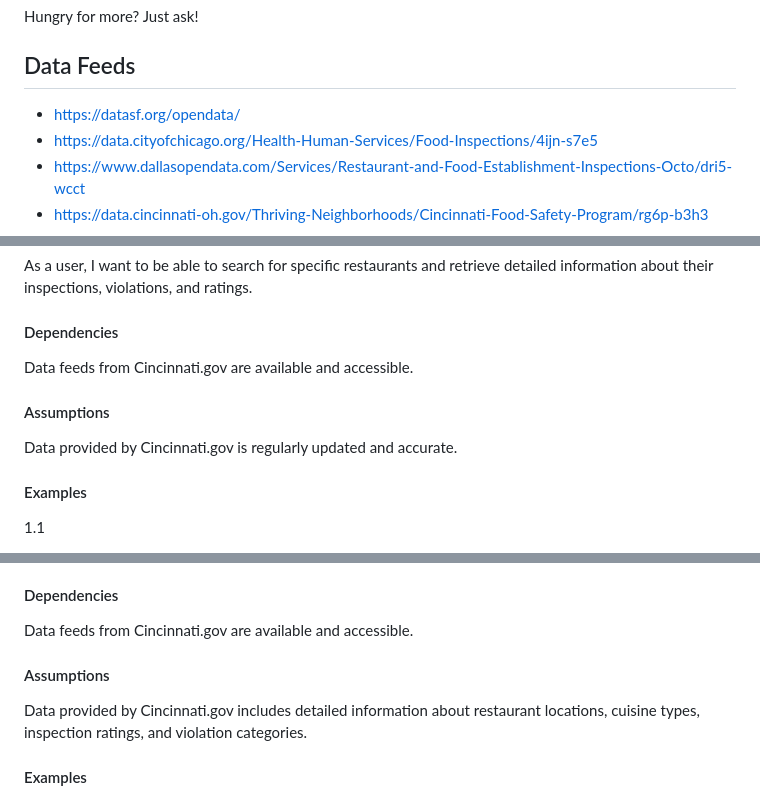
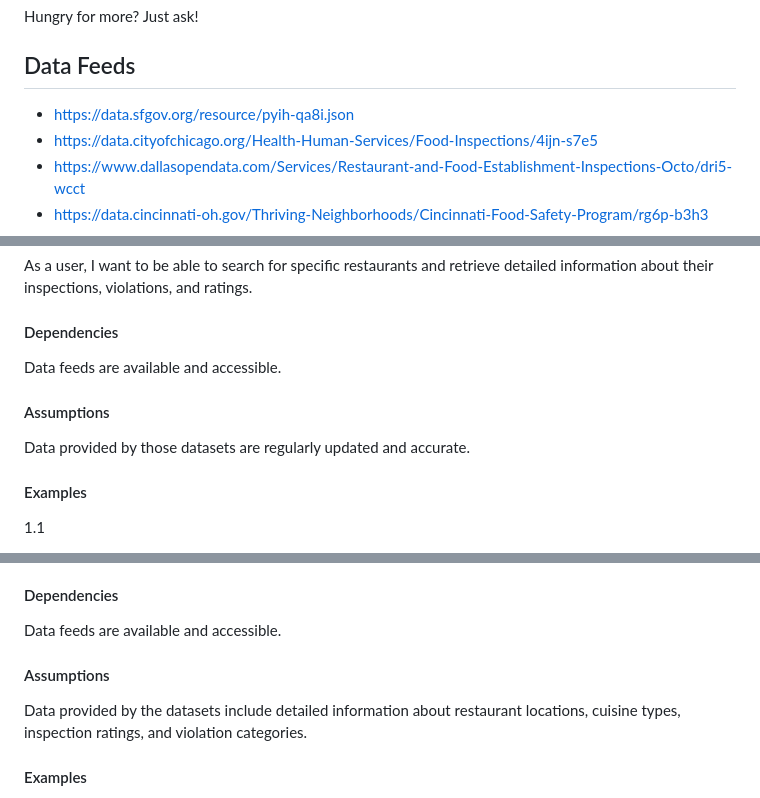
Before and after one commit to harry0878/IS7024, a Markdown page: README.md, 3 parts joined by grey strips. Rendered like a GitHub page.

```diff
--- a/README.md
+++ b/README.md
@@ -31,7 +31,7 @@ Hungry for more? Just ask!
 
 ## Data Feeds
 
-- https://datasf.org/opendata/
+- https://data.sfgov.org/resource/pyih-qa8i.json
 - https://data.cityofchicago.org/Health-Human-Services/Food-Inspections/4ijn-s7e5
 - https://www.dallasopendata.com/Services/Restaurant-and-Food-Establishment-Inspections-Octo/dri5-wcct
 - https://data.cincinnati-oh.gov/Thriving-Neighborhoods/Cincinnati-Food-Safety-Program/rg6p-b3h3
@@ -46,11 +46,11 @@ As a user, I want to be able to search for specific restaurants and retrieve det
 
 #### Dependencies
 
-Data feeds from Cincinnati.gov are available and accessible.
+Data feeds are available and accessible.
 
 #### Assumptions
 
-Data provided by Cincinnati.gov is regularly updated and accurate.
+Data provided by those datasets are regularly updated and accurate.
 
 #### Examples
 
@@ -80,11 +80,11 @@ As a user, I want the ability to filter restaurant inspection data based on spec
 
 #### Dependencies
 
-Data feeds from Cincinnati.gov are available and accessible.
+Data feeds are available and accessible.
 
 #### Assumptions
 
-Data provided by Cincinnati.gov includes detailed information about restaurant locations, cuisine types, inspection ratings, and violation categories.
+Data provided by the datasets include detailed information about restaurant locations, cuisine types, inspection ratings, and violation categories.
 
 #### Examples
 
```
Also changed, not shown: other parts of README.md (+1 -1 lines).
